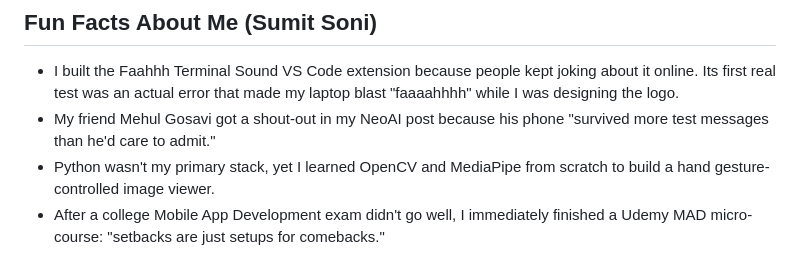
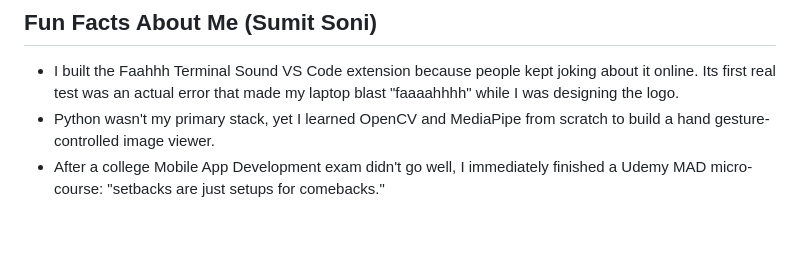
Before and after one commit to sumitscript/whatsapp_automation, a Markdown page: knowledge_base/09_learning_journey_and_personal.md, the part around the change. Drawn GitHub-style; blank space fills up the shorter version.

Commit message:
KB: remove the Mehul Gosavi lines (the model retold them as invented stories)
Co-Authored-By: Claude Sonnet 5.5 <noreply@anthropic.com>

```diff
--- a/knowledge_base/09_learning_journey_and_personal.md
+++ b/knowledge_base/09_learning_journey_and_personal.md
@@ -26,7 +26,6 @@ I announced I was taking myself "hostage (not really)" for 30 days to learn the
 ## Fun Facts About Me (Sumit Soni)
 
 - I built the Faahhh Terminal Sound VS Code extension because people kept joking about it online. Its first real test was an actual error that made my laptop blast "faaaahhhh" while I was designing the logo.
-- My friend Mehul Gosavi got a shout-out in my NeoAI post because his phone "survived more test messages than he'd care to admit."
 - Python wasn't my primary stack, yet I learned OpenCV and MediaPipe from scratch to build a hand gesture-controlled image viewer.
 - After a college Mobile App Development exam didn't go well, I immediately finished a Udemy MAD micro-course: "setbacks are just setups for comebacks."
 - I earned my own new laptop through my work and thanked my mentors and parents.
```
Also changed, not shown: knowledge_base/04_projects.md (+0 -1 lines).
